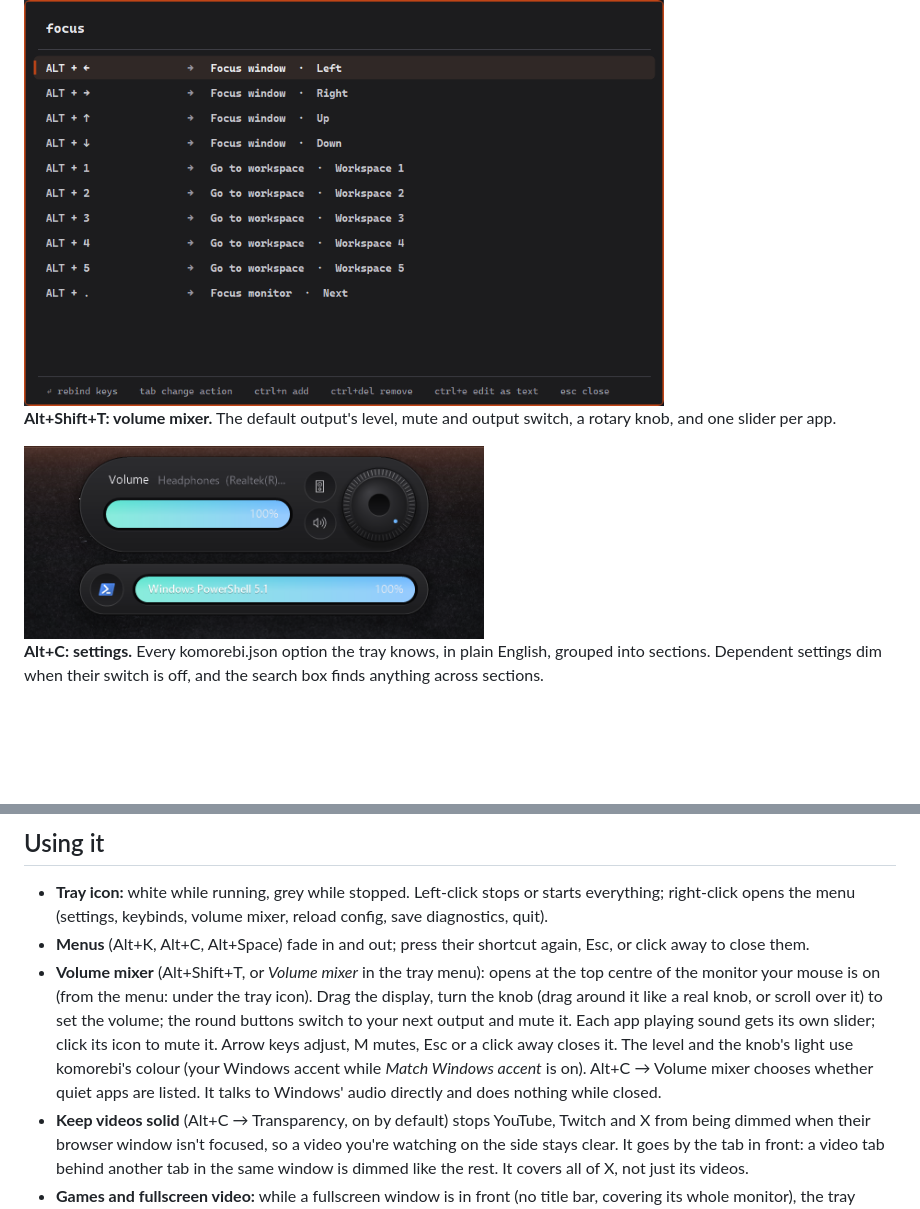
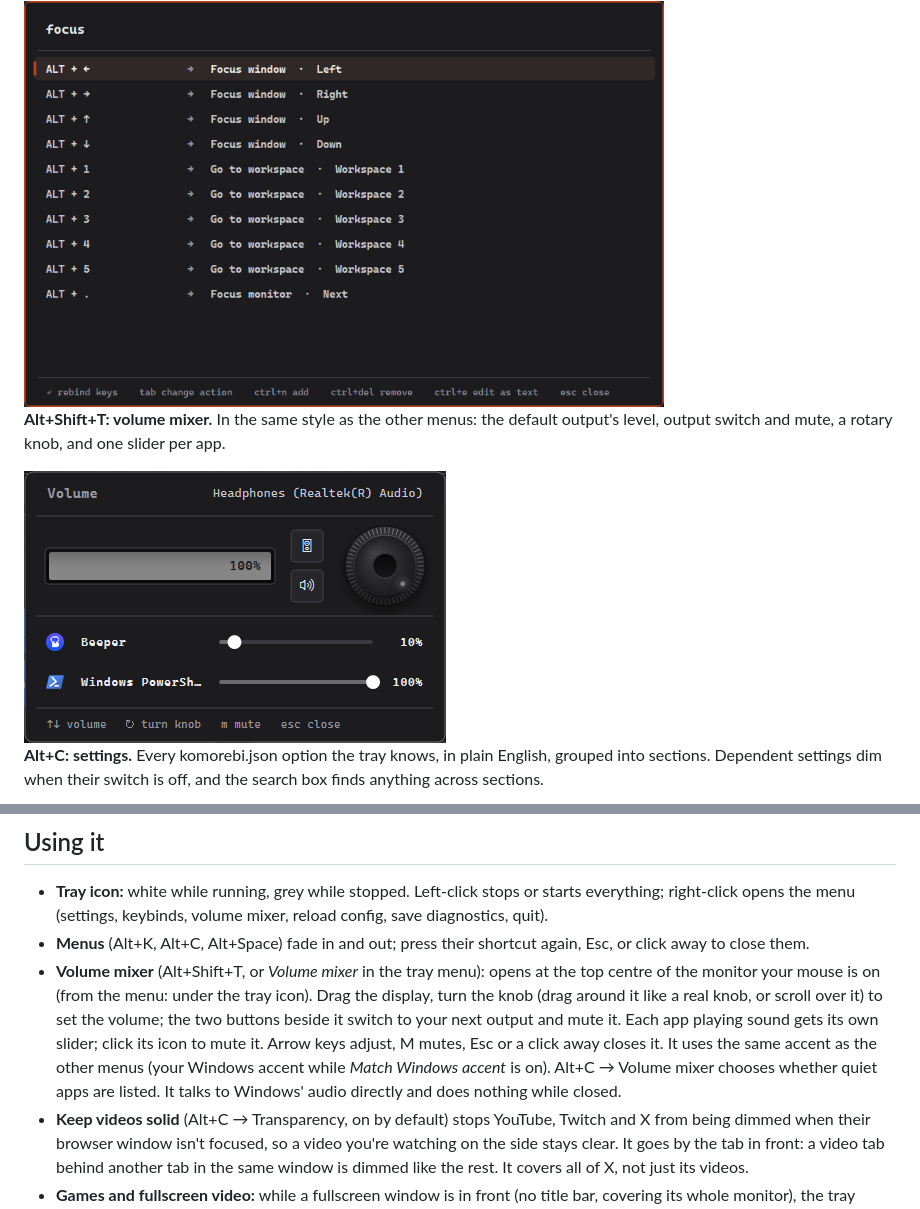
Before and after one commit to RaZdai/komorebi-tray, a Markdown page: README.md, 2 parts joined by grey strips. Drawn GitHub-style; pictures changed too: docs/screenshots/volume-mixer.png; blank space fills up the shorter version.

```diff
--- a/README.md
+++ b/README.md
@@ -39,9 +39,9 @@ komorebi does the tiling. komorebi-tray wraps it in a keyboard-first desktop exp
 
 <img src="docs/screenshots/keybinds-search.png" width="640" alt="Keybind editor filtered by 'focus'">
 
-**Alt+Shift+T: volume mixer.** The default output's level, mute and output switch, a rotary knob, and one slider per app.
+**Alt+Shift+T: volume mixer.** In the same style as the other menus: the default output's level, output switch and mute, a rotary knob, and one slider per app.
 
-<img src="docs/screenshots/volume-mixer.png" width="460" alt="Volume mixer">
+<img src="docs/screenshots/volume-mixer.png" width="422" alt="Volume mixer">
 
 **Alt+C: settings.** Every komorebi.json option the tray knows, in plain English, grouped into sections. Dependent settings dim when their switch is off, and the search box finds anything across sections.
 
@@ -107,7 +107,7 @@ Keybinds are stored in the standard whkd format at `%USERPROFILE%\.config\whkdrc
 
 - **Tray icon:** white while running, grey while stopped. Left-click stops or starts everything; right-click opens the menu (settings, keybinds, volume mixer, reload config, save diagnostics, quit).
 - **Menus** (Alt+K, Alt+C, Alt+Space) fade in and out; press their shortcut again, Esc, or click away to close them.
-- **Volume mixer** (Alt+Shift+T, or *Volume mixer* in the tray menu): opens at the top centre of the monitor your mouse is on (from the menu: under the tray icon). Drag the display, turn the knob (drag around it like a real knob, or scroll over it) to set the volume; the round buttons switch to your next output and mute it. Each app playing sound gets its own slider; click its icon to mute it. Arrow keys adjust, M mutes, Esc or a click away closes it. The level and the knob's light use komorebi's colour (your Windows accent while *Match Windows accent* is on). Alt+C → Volume mixer chooses whether quiet apps are listed. It talks to Windows' audio directly and does nothing while closed.
+- **Volume mixer** (Alt+Shift+T, or *Volume mixer* in the tray menu): opens at the top centre of the monitor your mouse is on (from the menu: under the tray icon). Drag the display, turn the knob (drag around it like a real knob, or scroll over it) to set the volume; the two buttons beside it switch to your next output and mute it. Each app playing sound gets its own slider; click its icon to mute it. Arrow keys adjust, M mutes, Esc or a click away closes it. It uses the same accent as the other menus (your Windows accent while *Match Windows accent* is on). Alt+C → Volume mixer chooses whether quiet apps are listed. It talks to Windows' audio directly and does nothing while closed.
 - **Keep videos solid** (Alt+C → Transparency, on by default) stops YouTube, Twitch and X from being dimmed when their browser window isn't focused, so a video you're watching on the side stays clear. It goes by the tab in front: a video tab behind another tab in the same window is dimmed like the rest. It covers all of X, not just its videos.
 - **Games and fullscreen video:** while a fullscreen window is in front (no title bar, covering its whole monitor), the tray pauses its shortcuts, so keys like Alt+Enter reach the game instead of opening a terminal. They come back the moment you leave it. Turn this off in Alt+C → Behaviour → *Pause shortcuts in fullscreen*. komorebi itself never tiles, dims or draws over fullscreen windows, and neither it nor the tray hooks your keyboard or mouse, so there's no added input delay.
 - **Match Windows accent** (Alt+C → Borders) gives the focused window's border, and the Alt+K, Alt+C and Alt+Space menus, your Windows accent colour, and follows it live when you change it in Settings → Personalization → Colors. Turning it off brings back the colour you had before. The choice is stored in `komorebi-tray.json` next to your config.
```
Also changed, not shown: 2 other files.
